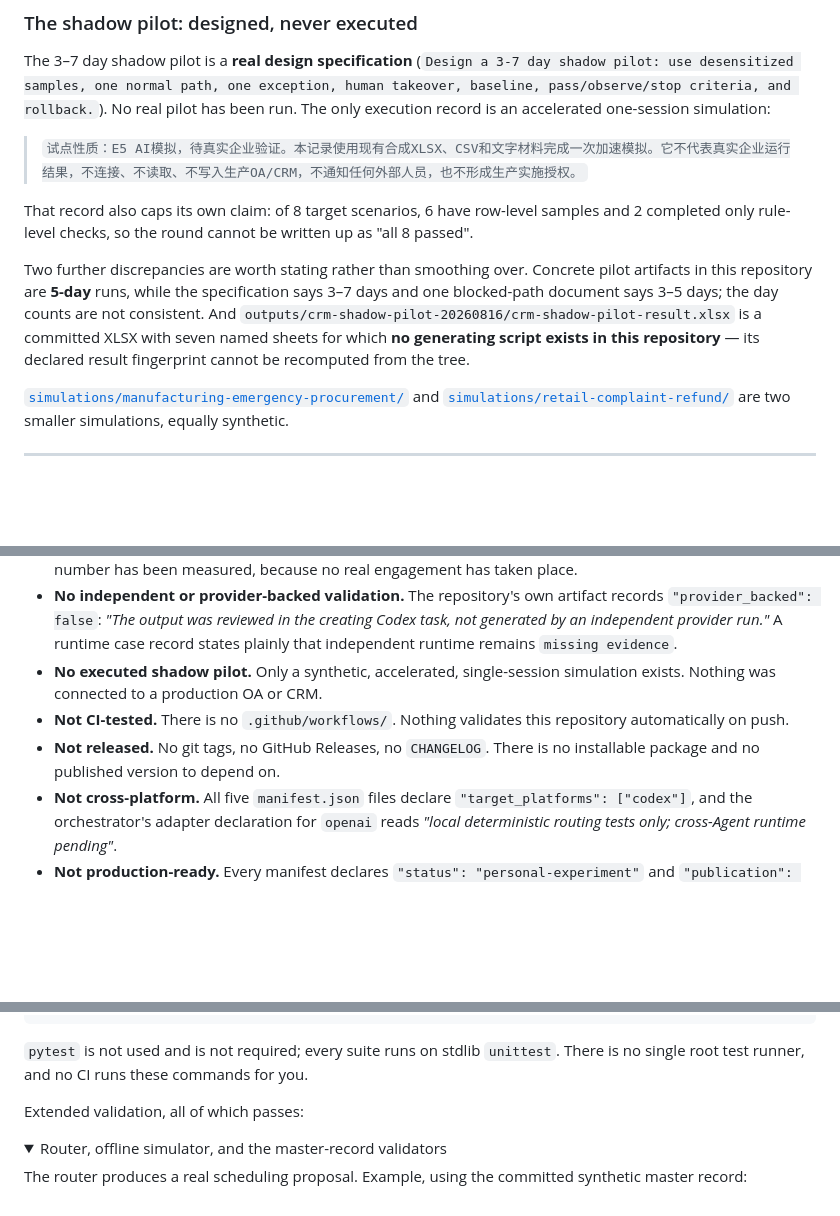
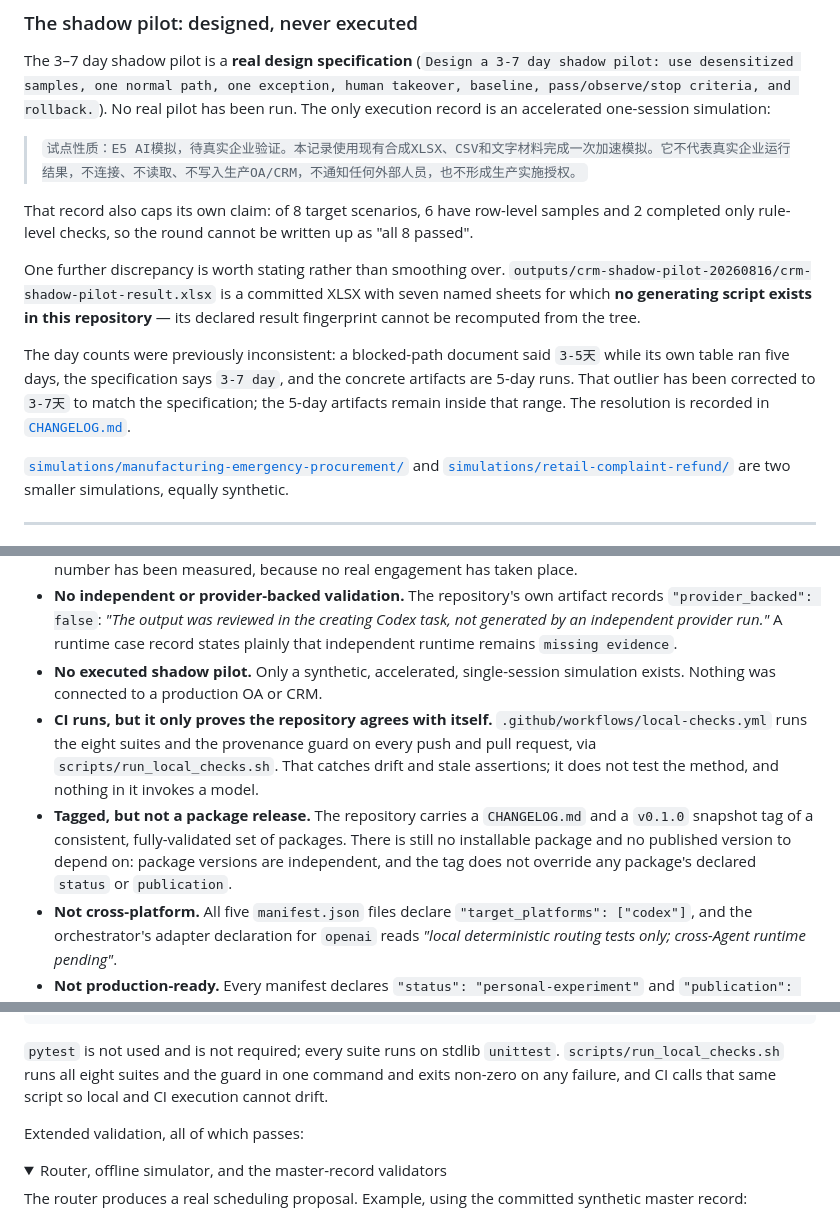
Before and after one commit to KanG-ciyuan/enterprise-ai-diagnostic-skills, a Markdown page: README.md, 3 parts joined by grey strips. Rendered like a GitHub page; folded sections open; blank space fills up the shorter version.

````diff
--- a/README.md
+++ b/README.md
@@ -218,7 +218,9 @@ The 3–7 day shadow pilot is a **real design specification** (`Design a 3-7 day
 
 That record also caps its own claim: of 8 target scenarios, 6 have row-level samples and 2 completed only rule-level checks, so the round cannot be written up as "all 8 passed".
 
-Two further discrepancies are worth stating rather than smoothing over. Concrete pilot artifacts in this repository are **5-day** runs, while the specification says 3–7 days and one blocked-path document says 3–5 days; the day counts are not consistent. And `outputs/crm-shadow-pilot-20260816/crm-shadow-pilot-result.xlsx` is a committed XLSX with seven named sheets for which **no generating script exists in this repository** — its declared result fingerprint cannot be recomputed from the tree.
+One further discrepancy is worth stating rather than smoothing over. `outputs/crm-shadow-pilot-20260816/crm-shadow-pilot-result.xlsx` is a committed XLSX with seven named sheets for which **no generating script exists in this repository** — its declared result fingerprint cannot be recomputed from the tree.
+
+The day counts were previously inconsistent: a blocked-path document said `3-5天` while its own table ran five days, the specification says `3-7 day`, and the concrete artifacts are 5-day runs. That outlier has been corrected to `3-7天` to match the specification; the 5-day artifacts remain inside that range. The resolution is recorded in [`CHANGELOG.md`](CHANGELOG.md).
 
 [`simulations/manufacturing-emergency-procurement/`](simulations/manufacturing-emergency-procurement/) and [`simulations/retail-complaint-refund/`](simulations/retail-complaint-refund/) are two smaller simulations, equally synthetic.
 
@@ -250,8 +252,8 @@ This section is deliberate. The repository's honesty is its main asset, and over
 - **No real client results.** No ROI, efficiency gain, cost saving, quality improvement, accuracy figure or adoption number has been measured, because no real engagement has taken place.
 - **No independent or provider-backed validation.** The repository's own artifact records `"provider_backed": false`: *"The output was reviewed in the creating Codex task, not generated by an independent provider run."* A runtime case record states plainly that independent runtime remains `missing evidence`.
 - **No executed shadow pilot.** Only a synthetic, accelerated, single-session simulation exists. Nothing was connected to a production OA or CRM.
-- **Not CI-tested.** There is no `.github/workflows/`. Nothing validates this repository automatically on push.
-- **Not released.** No git tags, no GitHub Releases, no `CHANGELOG`. There is no installable package and no published version to depend on.
+- **CI runs, but it only proves the repository agrees with itself.** `.github/workflows/local-checks.yml` runs the eight suites and the provenance guard on every push and pull request, via `scripts/run_local_checks.sh`. That catches drift and stale assertions; it does not test the method, and nothing in it invokes a model.
+- **Tagged, but not a package release.** The repository carries a `CHANGELOG.md` and a `v0.1.0` snapshot tag of a consistent, fully-validated set of packages. There is still no installable package and no published version to depend on: package versions are independent, and the tag does not override any package's declared `status` or `publication`.
 - **Not cross-platform.** All five `manifest.json` files declare `"target_platforms": ["codex"]`, and the orchestrator's adapter declaration for `openai` reads *"local deterministic routing tests only; cross-Agent runtime pending"*.
 - **Not production-ready.** Every manifest declares `"status": "personal-experiment"` and `"publication": "local-only"`.
 - **Not a runtime system.** No database, no unified entry point, no task queue, no scheduler, no web service. The only executable logic is a deterministic router, an offline simulation runner, four validators, and the root provenance guard.
@@ -277,7 +279,7 @@ python3 -m unittest discover -s deliverables/management-diagnostic-report-v0.1/t
 python3 scripts/validate_personal_skill_ownership.py                            # personal_skill_ownership_valid
 ```
 
-`pytest` is not used and is not required; every suite runs on stdlib `unittest`. There is no single root test runner, and no CI runs these commands for you.
+`pytest` is not used and is not required; every suite runs on stdlib `unittest`. `scripts/run_local_checks.sh` runs all eight suites and the guard in one command and exits non-zero on any failure, and CI calls that same script so local and CI execution cannot drift.
 
 Extended validation, all of which passes:
 
````
Also changed, not shown: CHANGELOG.md (added, +108 -0 lines), README.zh-CN.md (+6 -4 lines).
